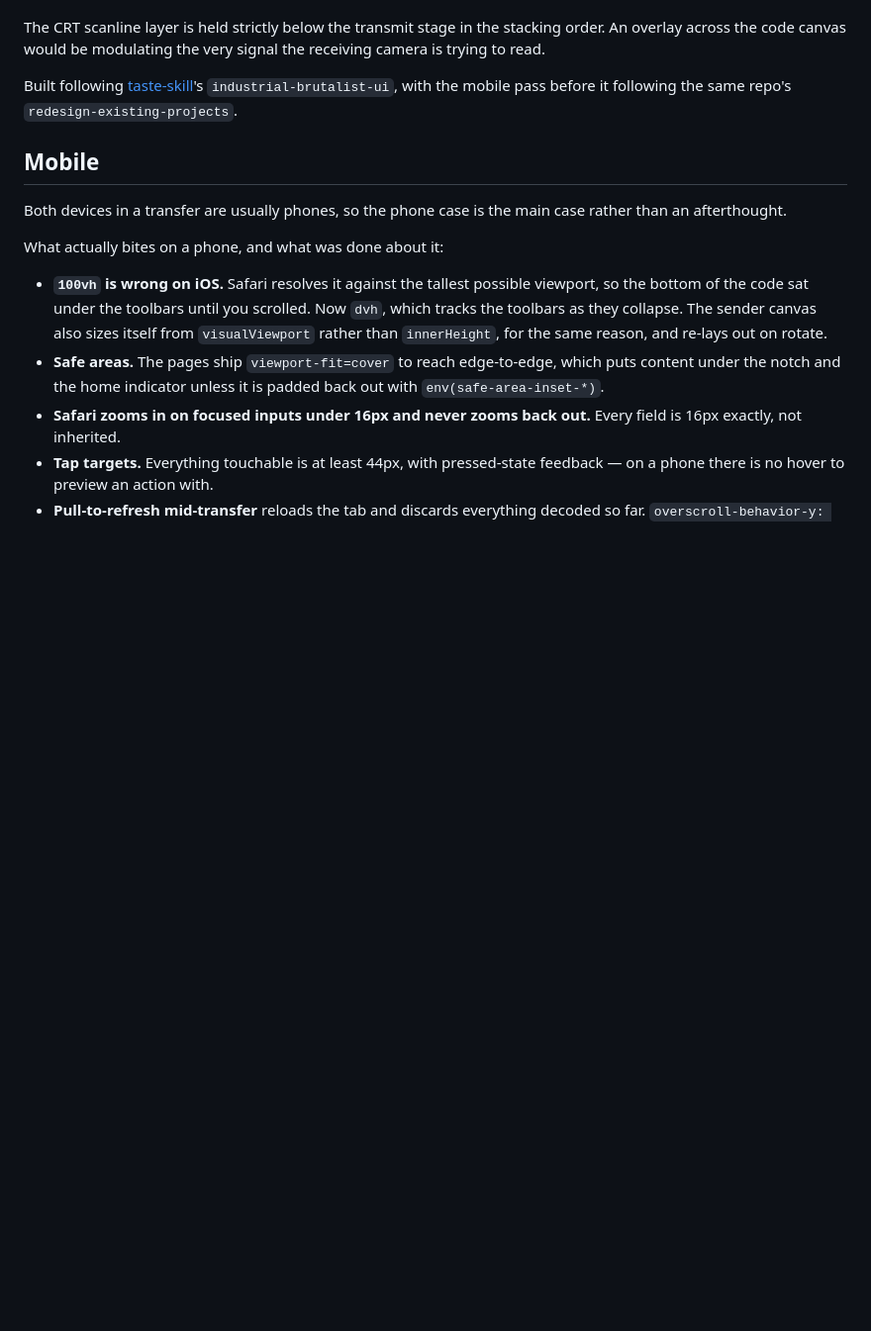
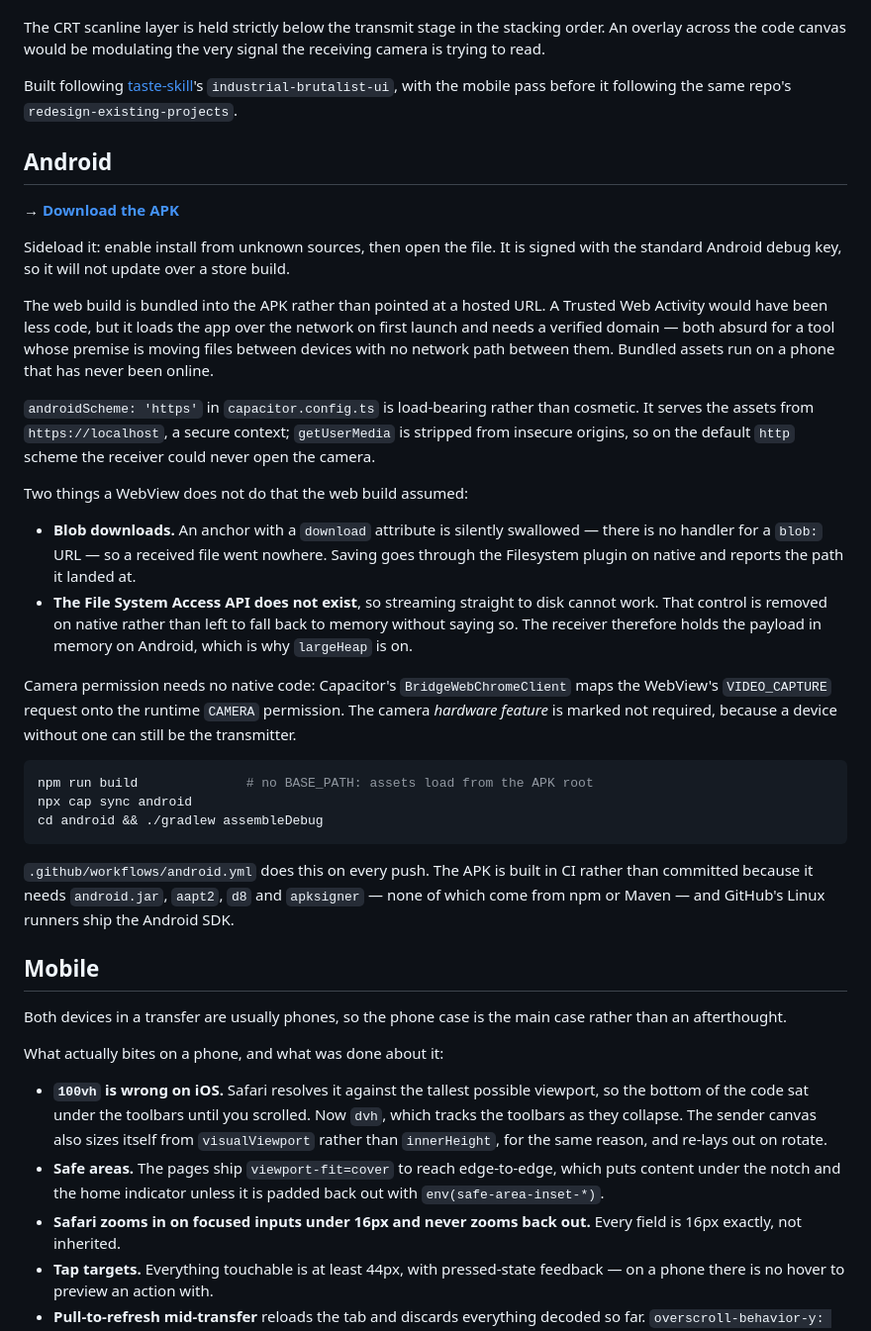
Before and after one commit to cyborgcode/pathy, a Markdown page: README.md, the part around the change. Shown at 99% size. Drawn GitHub-style; blank space fills up the shorter version.

Commit message:
Document the Android build and link the APK
Co-Authored-By: Claude Opus 5 <noreply@anthropic.com>
Claude-Session: https://claude.ai/code/session_019TdtKnGarNFEABKUs6yKfX

````diff
--- a/README.md
+++ b/README.md
@@ -183,6 +183,52 @@ Built following [taste-skill](https://github.com/Leonxlnx/taste-skill)'s
 `industrial-brutalist-ui`, with the mobile pass before it following the same
 repo's `redesign-existing-projects`.
 
+## Android
+
+**→ [Download the APK](https://github.com/cyborgcode/pathy/releases/download/android-latest/photon-debug.apk)**
+
+Sideload it: enable install from unknown sources, then open the file. It is
+signed with the standard Android debug key, so it will not update over a store
+build.
+
+The web build is bundled into the APK rather than pointed at a hosted URL. A
+Trusted Web Activity would have been less code, but it loads the app over the
+network on first launch and needs a verified domain — both absurd for a tool
+whose premise is moving files between devices with no network path between
+them. Bundled assets run on a phone that has never been online.
+
+`androidScheme: 'https'` in `capacitor.config.ts` is load-bearing rather than
+cosmetic. It serves the assets from `https://localhost`, a secure context;
+`getUserMedia` is stripped from insecure origins, so on the default `http`
+scheme the receiver could never open the camera.
+
+Two things a WebView does not do that the web build assumed:
+
+- **Blob downloads.** An anchor with a `download` attribute is silently
+  swallowed — there is no handler for a `blob:` URL — so a received file went
+  nowhere. Saving goes through the Filesystem plugin on native and reports the
+  path it landed at.
+- **The File System Access API does not exist**, so streaming straight to disk
+  cannot work. That control is removed on native rather than left to fall back
+  to memory without saying so. The receiver therefore holds the payload in
+  memory on Android, which is why `largeHeap` is on.
+
+Camera permission needs no native code: Capacitor's `BridgeWebChromeClient`
+maps the WebView's `VIDEO_CAPTURE` request onto the runtime `CAMERA`
+permission. The camera *hardware feature* is marked not required, because a
+device without one can still be the transmitter.
+
+```bash
+npm run build              # no BASE_PATH: assets load from the APK root
+npx cap sync android
+cd android && ./gradlew assembleDebug
+```
+
+`.github/workflows/android.yml` does this on every push. The APK is built in
+CI rather than committed because it needs `android.jar`, `aapt2`, `d8` and
+`apksigner` — none of which come from npm or Maven — and GitHub's Linux
+runners ship the Android SDK.
+
 ## Mobile
 
 Both devices in a transfer are usually phones, so the phone case is the main
````
